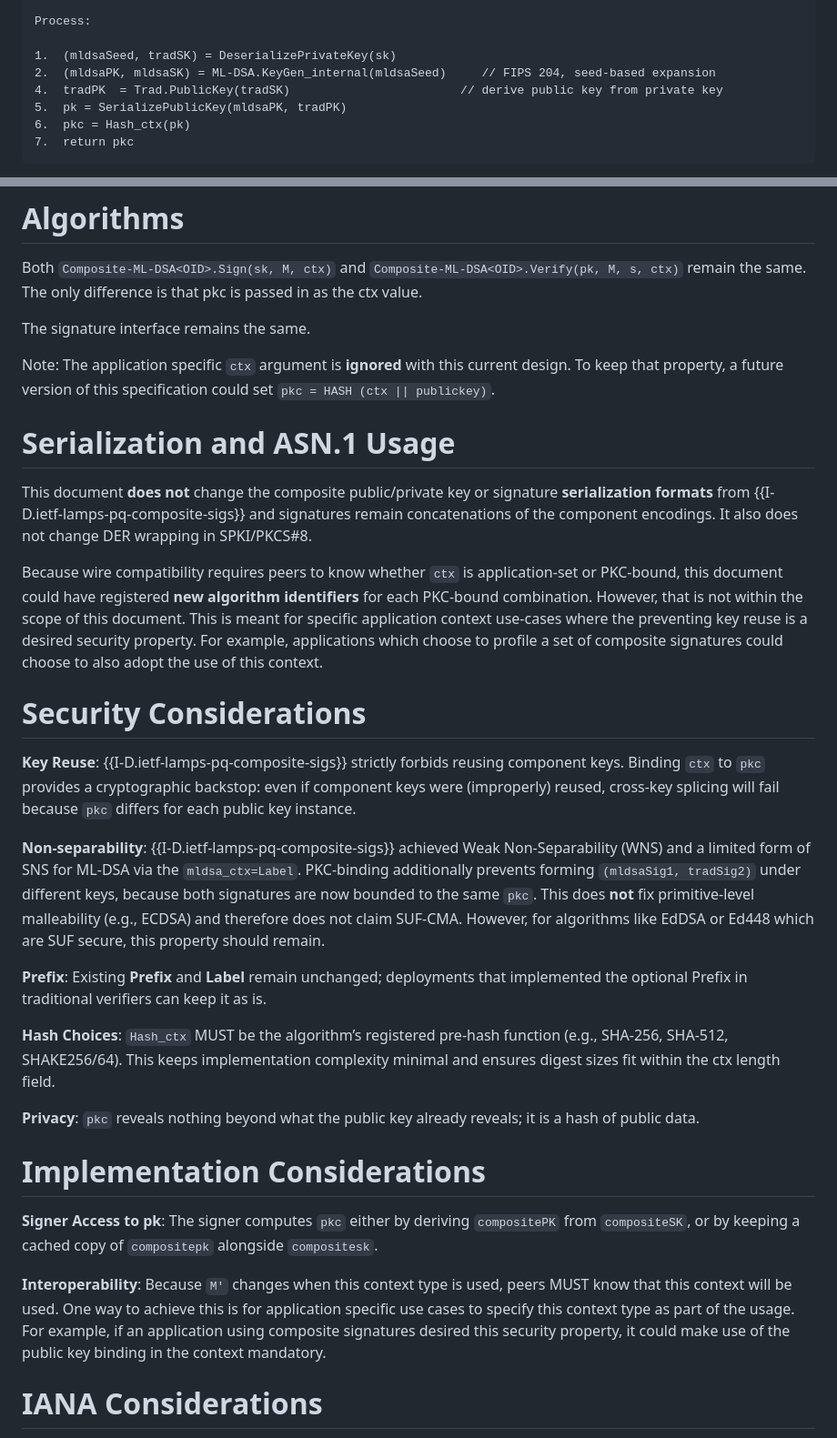
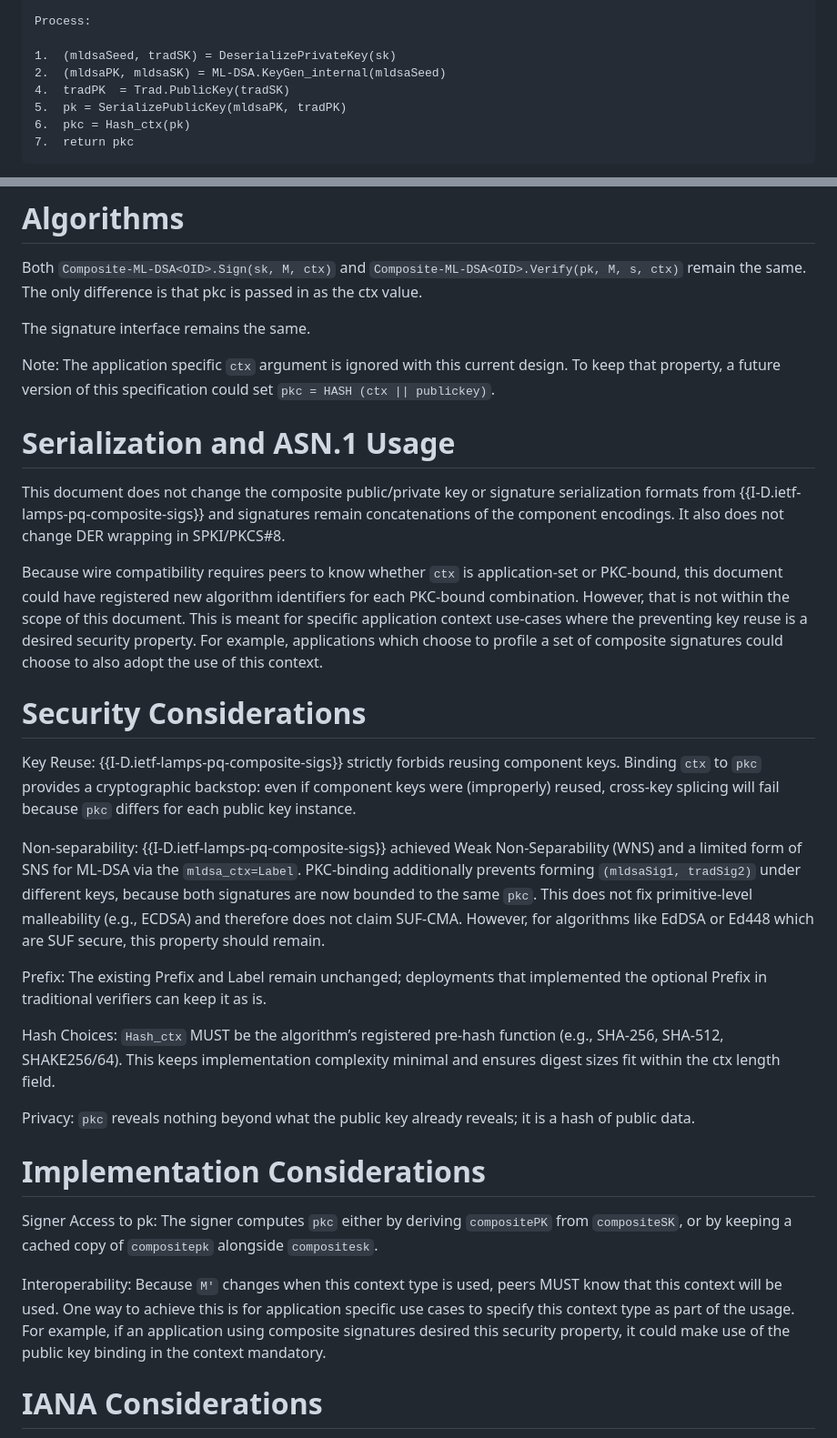
Before and after one commit to johngray-dev/draft-gray-lamps-compositepkc, a Markdown page: draft-gray-lamps-compositepkc.md, 2 parts joined by grey strips. Shown at 91% size. GitHub-like rendering.

Commit message:
Update draft-gray-lamps-compositepkc.md
Remove the annoying bolding - It is distracting when viewed in .txt mode, and really isn't needed.
- Fixed clarity in a few places

```diff
--- a/draft-gray-lamps-compositepkc.md
+++ b/draft-gray-lamps-compositepkc.md
@@ -120,8 +120,8 @@ Hash_ctx: the hash function for PKC (same as the algorithm’s PH unless specifi
 Process:
 
 1.  (mldsaSeed, tradSK) = DeserializePrivateKey(sk)
-2.  (mldsaPK, mldsaSK) = ML-DSA.KeyGen_internal(mldsaSeed)     // FIPS 204, seed-based expansion
-4.  tradPK  = Trad.PublicKey(tradSK)                        // derive public key from private key
+2.  (mldsaPK, mldsaSK) = ML-DSA.KeyGen_internal(mldsaSeed)
+4.  tradPK  = Trad.PublicKey(tradSK)
 5.  pk = SerializePublicKey(mldsaPK, tradPK)
 6.  pkc = Hash_ctx(pk)
 7.  return pkc
@@ -162,32 +162,32 @@ Both `Composite-ML-DSA<OID>.Sign(sk, M, ctx)` and `Composite-ML-DSA<OID>.Verify(
 
 The signature interface remains the same.
 
-Note:  The application specific `ctx` argument is **ignored** with this current design.  To keep that property, a future version of this specification could set `pkc = HASH (ctx || publickey)`.
+Note:  The application specific `ctx` argument is ignored with this current design.  To keep that property, a future version of this specification could set `pkc = HASH (ctx || publickey)`.
 
 # Serialization and ASN.1 Usage
 
-This document **does not** change the composite public/private key or signature **serialization formats** from {{I-D.ietf-lamps-pq-composite-sigs}} and signatures remain concatenations of the component encodings. It also does not change DER wrapping in SPKI/PKCS#8.
+This document does not change the composite public/private key or signature serialization formats from {{I-D.ietf-lamps-pq-composite-sigs}} and signatures remain concatenations of the component encodings. It also does not change DER wrapping in SPKI/PKCS#8.
 
-Because wire compatibility requires peers to know whether `ctx` is application‑set or PKC‑bound, this document could have registered **new algorithm identifiers** for each PKC‑bound combination.  However, that is not within the scope of this document.  This is meant for specific application context use-cases where the preventing key reuse is a desired security property.  For example, applications which choose to profile a set of composite signatures could choose to also adopt the use of this context.
+Because wire compatibility requires peers to know whether `ctx` is application‑set or PKC‑bound, this document could have registered new algorithm identifiers for each PKC‑bound combination.  However, that is not within the scope of this document.  This is meant for specific application context use-cases where the preventing key reuse is a desired security property.  For example, applications which choose to profile a set of composite signatures could choose to also adopt the use of this context.
 
 # Security Considerations
 
-**Key Reuse**: {{I-D.ietf-lamps-pq-composite-sigs}} strictly forbids reusing component keys. Binding `ctx` to `pkc` provides a cryptographic backstop: even if component keys were (improperly) reused, cross‑key splicing will fail because `pkc` differs for each public key instance.
+Key Reuse: {{I-D.ietf-lamps-pq-composite-sigs}} strictly forbids reusing component keys. Binding `ctx` to `pkc` provides a cryptographic backstop: even if component keys were (improperly) reused, cross‑key splicing will fail because `pkc` differs for each public key instance.
 
-**Non‑separability**: {{I-D.ietf-lamps-pq-composite-sigs}} achieved Weak Non‑Separability (WNS) and a limited form of SNS for ML‑DSA via the `mldsa_ctx=Label`. PKC‑binding additionally prevents forming `(mldsaSig1, tradSig2)` under different keys, because both signatures are now bounded to the same `pkc`. This does **not** fix primitive‑level malleability (e.g., ECDSA) and therefore does not claim SUF‑CMA.  However, for algorithms like EdDSA or Ed448 which are SUF secure, this property should remain.
+Non‑separability: {{I-D.ietf-lamps-pq-composite-sigs}} achieved Weak Non‑Separability (WNS) and a limited form of SNS for ML‑DSA via the `mldsa_ctx=Label`. PKC‑binding additionally prevents forming `(mldsaSig1, tradSig2)` under different keys, because both signatures are now bounded to the same `pkc`. This does not fix primitive‑level malleability (e.g., ECDSA) and therefore does not claim SUF‑CMA.  However, for algorithms like EdDSA or Ed448 which are SUF secure, this property should remain.
 
-**Prefix**: Existing **Prefix** and **Label** remain unchanged; deployments that implemented the optional Prefix in traditional verifiers can keep it as is.
+Prefix: The existing Prefix and Label remain unchanged; deployments that implemented the optional Prefix in traditional verifiers can keep it as is.
 
-**Hash Choices**: `Hash_ctx` MUST be the algorithm’s registered pre‑hash function (e.g., SHA‑256, SHA‑512, SHAKE256/64). This keeps implementation complexity minimal and ensures digest sizes fit within the ctx length field.
+Hash Choices: `Hash_ctx` MUST be the algorithm’s registered pre‑hash function (e.g., SHA‑256, SHA‑512, SHAKE256/64). This keeps implementation complexity minimal and ensures digest sizes fit within the ctx length field.
 
-**Privacy**: `pkc` reveals nothing beyond what the public key already reveals; it is a hash of public data.
+Privacy: `pkc` reveals nothing beyond what the public key already reveals; it is a hash of public data.
 
 
 # Implementation Considerations
 
-**Signer Access to pk**: The signer computes `pkc` either by deriving `compositePK` from `compositeSK`, or by keeping a cached copy of `compositepk` alongside `compositesk`.
+Signer Access to pk: The signer computes `pkc` either by deriving `compositePK` from `compositeSK`, or by keeping a cached copy of `compositepk` alongside `compositesk`.
 
-**Interoperability**: Because `M'` changes when this context type is used, peers MUST know that this context will be used.  One way to achieve this is for application specific use cases to specify this context type as part of the usage.  For example, if an application using composite signatures desired this security property, it could make use of the public key binding in the context mandatory.
+Interoperability: Because `M'` changes when this context type is used, peers MUST know that this context will be used.  One way to achieve this is for application specific use cases to specify this context type as part of the usage.  For example, if an application using composite signatures desired this security property, it could make use of the public key binding in the context mandatory.
 
 
 # IANA Considerations
```
Also changed, not shown: other parts of draft-gray-lamps-compositepkc.md (+9 -9 lines).
